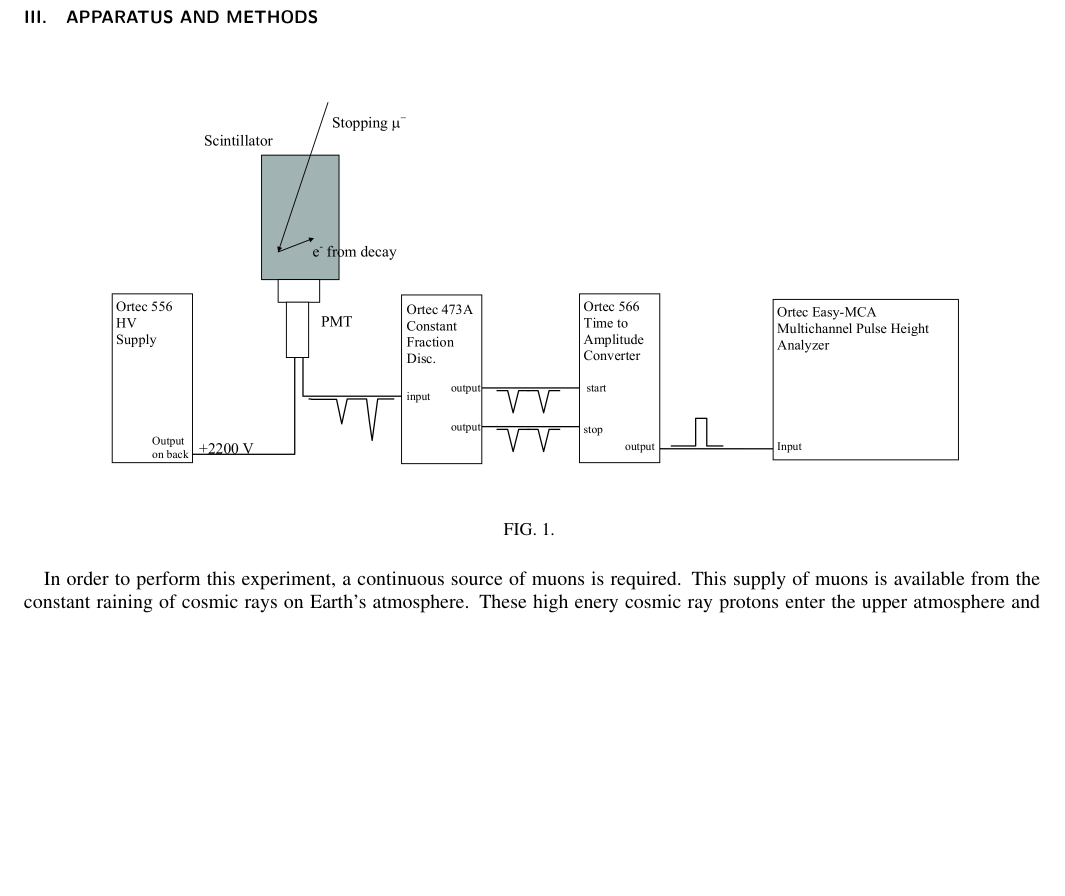
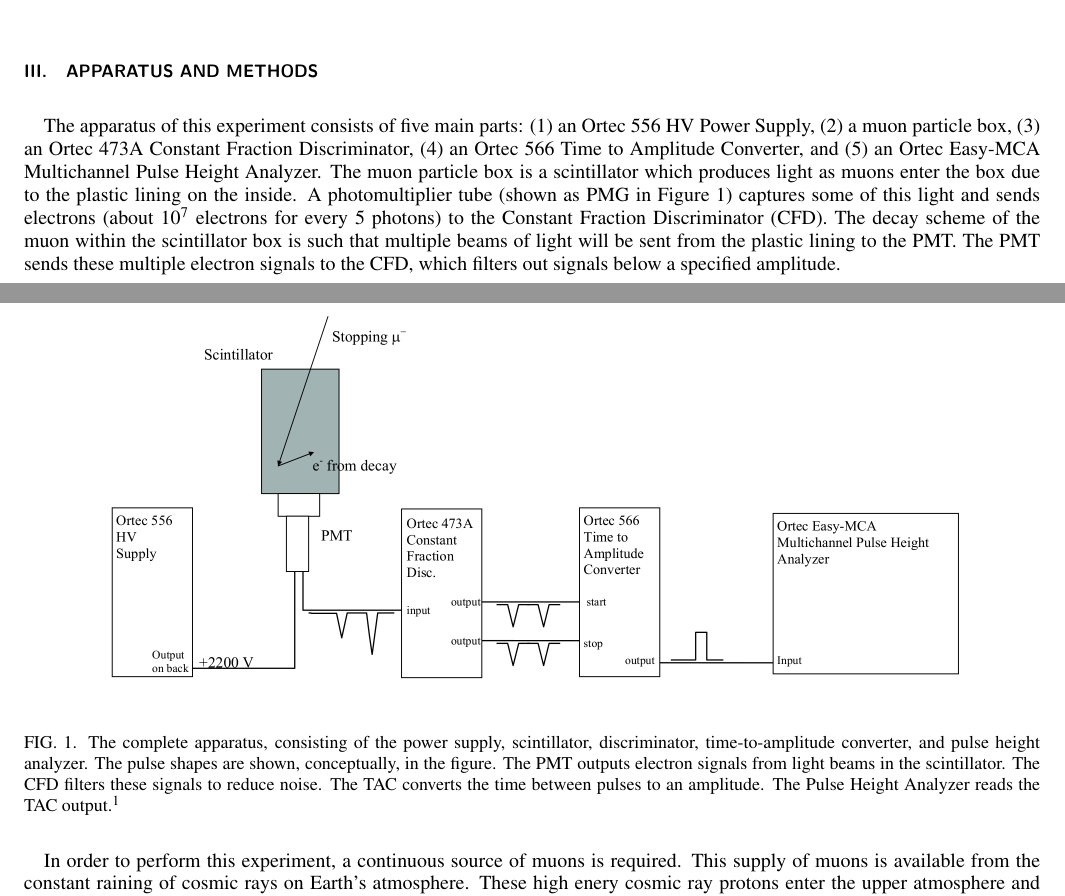
Before and after one commit to jmbaur/lab4, a LaTeX paper (lab4.tex): part of page 2 of 3 before the commit and two parts of pages 1 and 2 of 3 after it, the two joined at a grey line, cut so that both start at the same text, the shorter picture padded with empty space. Compiled offline with pdfLaTeX.

Commit message:
apparatus

```diff
--- a/lab4.tex
+++ b/lab4.tex
@@ -101,10 +101,12 @@
 
 \section{\label{sec:level3}Apparatus and Methods}
 
+The apparatus of this experiment consists of five main parts: (1) an Ortec 556 HV Power Supply, (2) a muon particle box, (3) an Ortec 473A Constant Fraction Discriminator, (4) an Ortec 566 Time to Amplitude Converter, and (5) an Ortec Easy-MCA Multichannel Pulse Height Analyzer. The muon particle box is a scintillator which produces light as muons enter the box due to the plastic lining on the inside. A photomultiplier tube (shown as PMG in Figure 1) captures some of this light and sends electrons (about $10^7$ electrons for every 5 photons) to the Constant Fraction Discriminator (CFD). The decay scheme of the muon within the scintillator box is such that multiple beams of light will be sent from the plastic lining to the PMT. The PMT sends these multiple electron signals to the CFD, which filters out signals below a specified amplitude.
+
 \begin{figure}[H]
 	\centering
 	\includegraphics[scale=0.25]{schematic.png}
-	\caption{}
+	\caption{The complete apparatus, consisting of the power supply, scintillator, discriminator, time-to-amplitude converter, and pulse height analyzer. The pulse shapes are shown, conceptually, in the figure. The PMT outputs electron signals from light beams in the scintillator. The CFD filters these signals to reduce noise. The TAC converts the time between pulses to an amplitude. The Pulse Height Analyzer reads the TAC output.\cite{oxymanual}}
 \end{figure}
 
 In order to perform this experiment, a continuous source of muons is required. This supply of muons is available from the constant raining of cosmic rays on Earth's atmosphere. These high enery cosmic ray protons enter the upper atmosphere and collide with nuclei A, resulting in pion particles (Equation 3).
```
Also changed, not shown: lab4.bbl, lab4.pdf, 1 other file.
